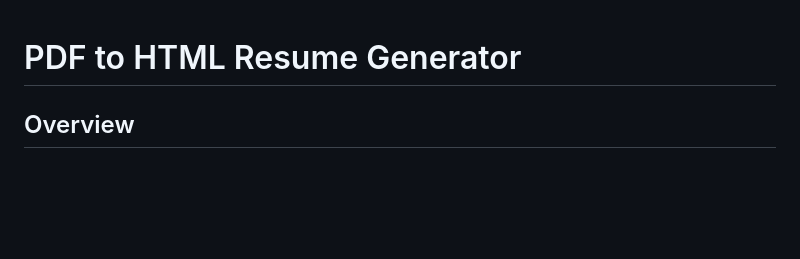
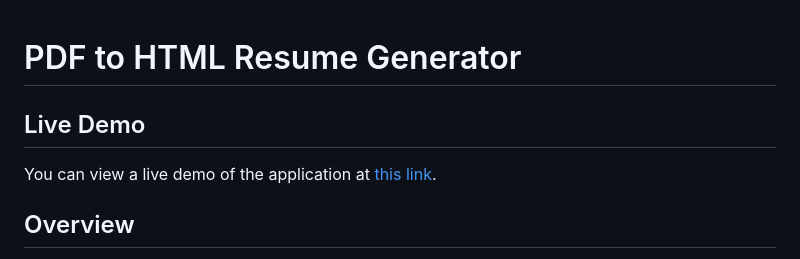
Before and after one commit to Surendradhaka123/pdf2-html-resume, a Markdown page: README.md, the part around the change. GitHub-like rendering; blank space fills up the shorter version.

```diff
--- a/README.md
+++ b/README.md
@@ -1,4 +1,8 @@
 # PDF to HTML Resume Generator
+
+## Live Demo
+
+You can view a live demo of the application at [this link](https://pdf2-html-resume.vercel.app/).
 
 ## Overview
 
```
